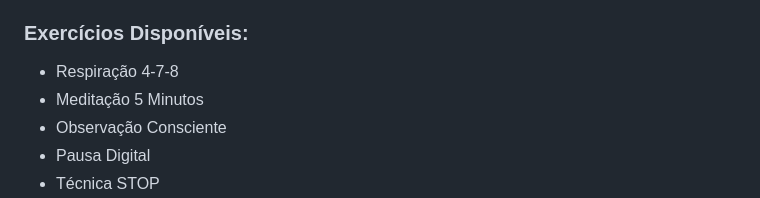
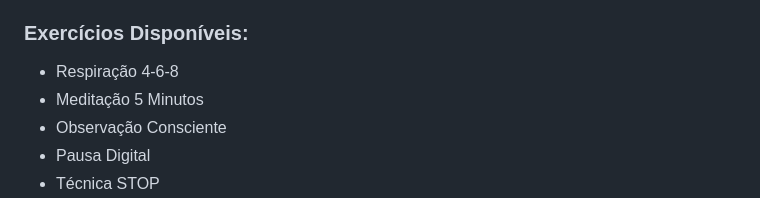
Before and after one commit to SnowHei/SNPsychology, a Markdown page: README.md, the part around the change. GitHub-like rendering.

```diff
--- a/README.md
+++ b/README.md
@@ -57,7 +57,7 @@ Site responsivo e profissional sobre gestão mental e controle emocional no ambi
 6. Acompanhe suas estatísticas
 
 ### Exercícios Disponíveis:
-- Respiração 4-7-8
+- Respiração 4-6-8
 - Meditação 5 Minutos
 - Observação Consciente
 - Pausa Digital
```
